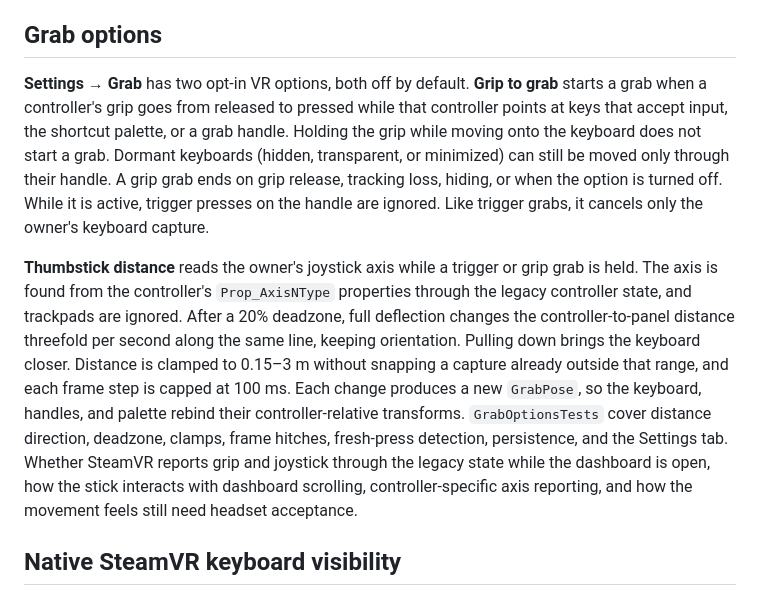
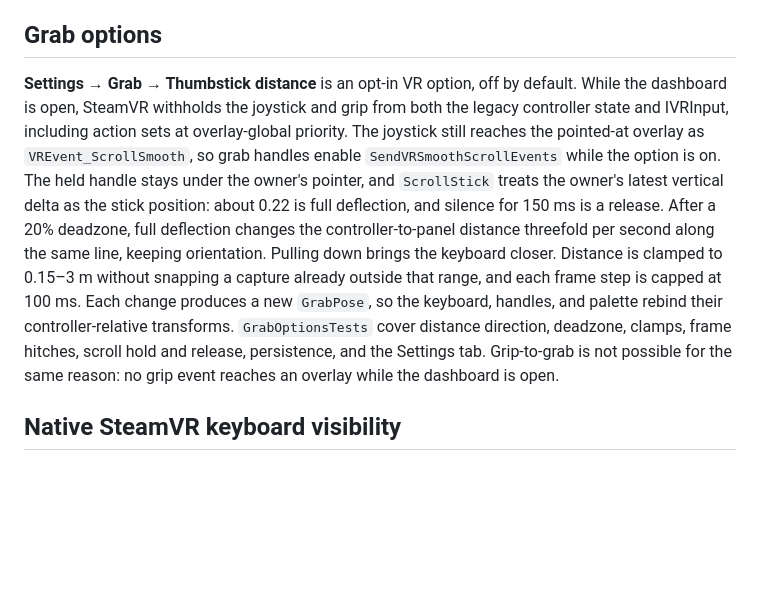
Before and after one commit to Gosha/GoBoard, a Markdown page: docs/development.md, the part around the change. GitHub-like rendering; blank space fills up the shorter version.

```diff
--- a/docs/development.md
+++ b/docs/development.md
@@ -39,9 +39,7 @@ The desktop native check uses disposable windows and settings, briefly moves the
 
 ## Grab options
 
-**Settings → Grab** has two opt-in VR options, both off by default. **Grip to grab** starts a grab when a controller's grip goes from released to pressed while that controller points at keys that accept input, the shortcut palette, or a grab handle. Holding the grip while moving onto the keyboard does not start a grab. Dormant keyboards (hidden, transparent, or minimized) can still be moved only through their handle. A grip grab ends on grip release, tracking loss, hiding, or when the option is turned off. While it is active, trigger presses on the handle are ignored. Like trigger grabs, it cancels only the owner's keyboard capture.
-
-**Thumbstick distance** reads the owner's joystick axis while a trigger or grip grab is held. The axis is found from the controller's `Prop_AxisNType` properties through the legacy controller state, and trackpads are ignored. After a 20% deadzone, full deflection changes the controller-to-panel distance threefold per second along the same line, keeping orientation. Pulling down brings the keyboard closer. Distance is clamped to 0.15–3 m without snapping a capture already outside that range, and each frame step is capped at 100 ms. Each change produces a new `GrabPose`, so the keyboard, handles, and palette rebind their controller-relative transforms. `GrabOptionsTests` cover distance direction, deadzone, clamps, frame hitches, fresh-press detection, persistence, and the Settings tab. Whether SteamVR reports grip and joystick through the legacy state while the dashboard is open, how the stick interacts with dashboard scrolling, controller-specific axis reporting, and how the movement feels still need headset acceptance.
+**Settings → Grab → Thumbstick distance** is an opt-in VR option, off by default. While the dashboard is open, SteamVR withholds the joystick and grip from both the legacy controller state and IVRInput, including action sets at overlay-global priority. The joystick still reaches the pointed-at overlay as `VREvent_ScrollSmooth`, so grab handles enable `SendVRSmoothScrollEvents` while the option is on. The held handle stays under the owner's pointer, and `ScrollStick` treats the owner's latest vertical delta as the stick position: about 0.22 is full deflection, and silence for 150 ms is a release. After a 20% deadzone, full deflection changes the controller-to-panel distance threefold per second along the same line, keeping orientation. Pulling down brings the keyboard closer. Distance is clamped to 0.15–3 m without snapping a capture already outside that range, and each frame step is capped at 100 ms. Each change produces a new `GrabPose`, so the keyboard, handles, and palette rebind their controller-relative transforms. `GrabOptionsTests` cover distance direction, deadzone, clamps, frame hitches, scroll hold and release, persistence, and the Settings tab. Grip-to-grab is not possible for the same reason: no grip event reaches an overlay while the dashboard is open.
 
 ## Native SteamVR keyboard visibility
 
```
Also changed, not shown: README.md (+1 -1 lines), docs/technical-design.md (+1 -1 lines), docs/images/goboard-grab-settings.png, 10 other files.
